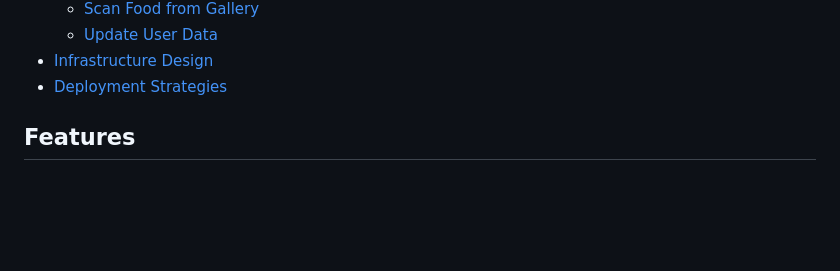
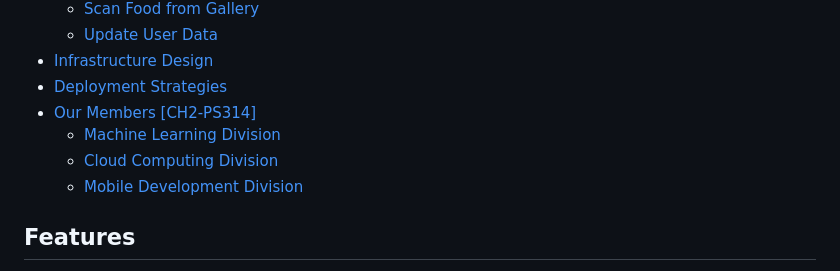
Before and after one commit to FONA-Food-Nutrition-Assistant/.github, a Markdown page: README.md, the part around one of its changes. GitHub-like rendering; blank space fills up the shorter version.

Commit message:
feat: added member in readme

```diff
--- a/README.md
+++ b/README.md
@@ -36,6 +36,10 @@
     - [Update User Data](#update-user-data)
 - [Infrastructure Design](#infrastructure-design)
 - [Deployment Strategies](#deployment-strategies)
+- [Our Members [CH2-PS314]](#our-members)
+    - [Machine Learning Division](#machine-learning-division)
+    - [Cloud Computing Division](#cloud-computing-division)
+    - [Mobile Development Division](#mobile-development-division)
 
 ## Features
 
```
Also changed, not shown: other parts of README.md (+30 -7 lines), 1 other file.
